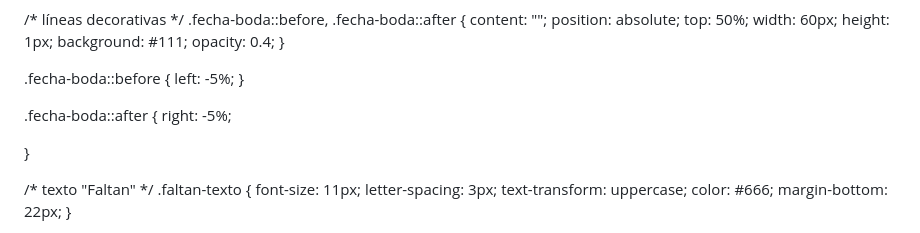
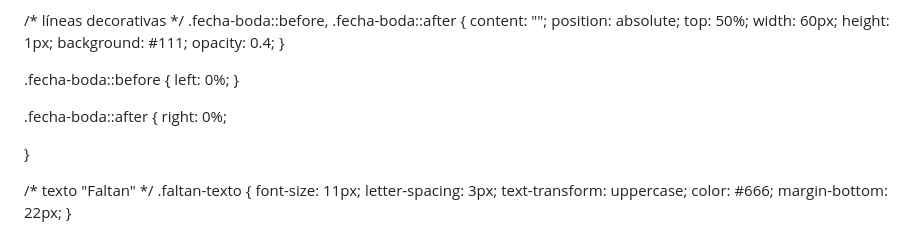
Before and after one commit to EstasInvitado/Taylor-Y-Travis, a Markdown page: README.md, the part around the change. Rendered like a GitHub page.

```diff
--- a/README.md
+++ b/README.md
@@ -372,11 +372,11 @@ font-style: italic; /* cursiva */
 }
 
 .fecha-boda::before {
-  left: -5%;
+  left: 0%;
 }
 
 .fecha-boda::after {
-  right: -5%;
+  right: 0%;
 
 }
 
```
